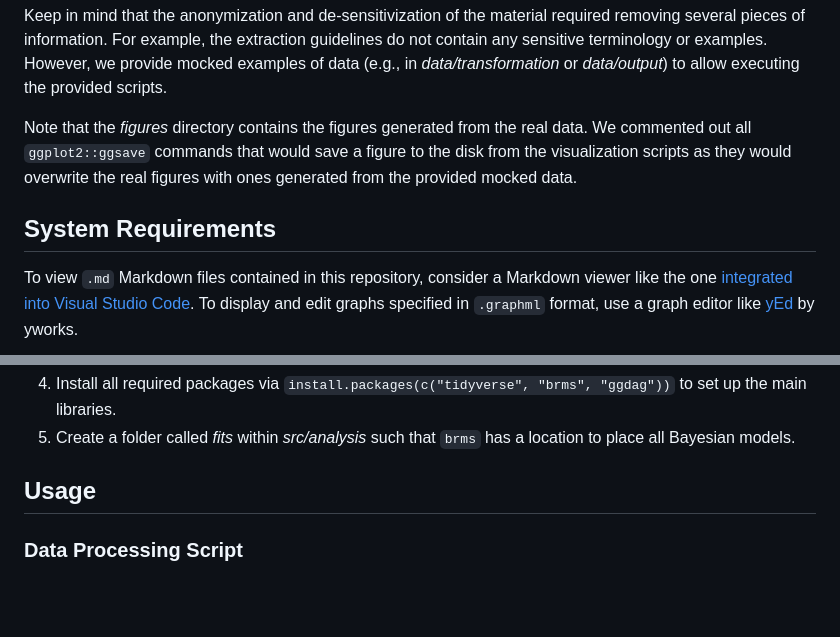
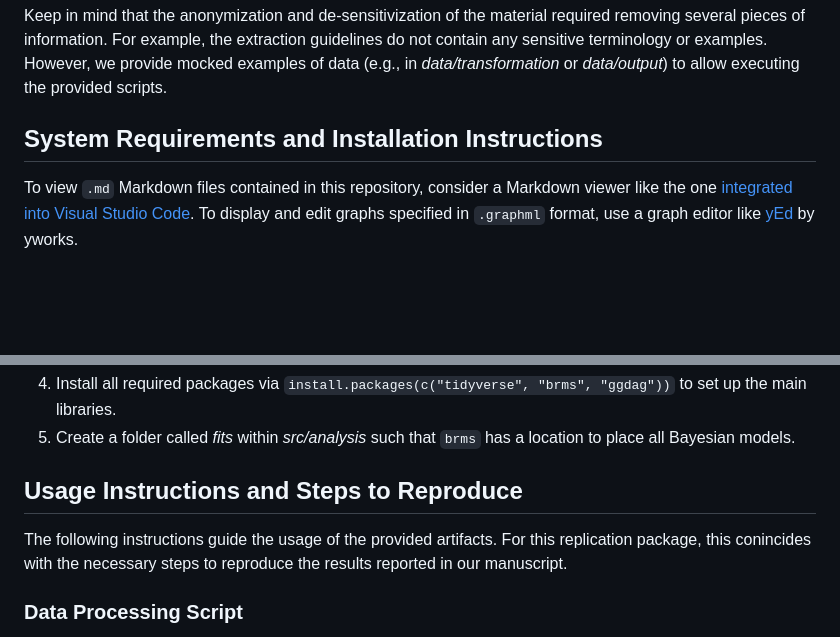
Before and after one commit to JulianFrattini/uca, a Markdown page: README.md, 2 parts joined by grey strips. GitHub-like rendering; blank space fills up the shorter version.

```diff
--- a/README.md
+++ b/README.md
@@ -58,10 +80,7 @@ Keep in mind that the anonymization and de-sensitivization of the material requi
 For example, the extraction guidelines do not contain any sensitive terminology or examples.
 However, we provide mocked examples of data (e.g., in *data/transformation* or *data/output*) to allow executing the provided scripts.
 
-Note that the *figures* directory contains the figures generated from the real data.
-We commented out all `ggplot2::ggsave` commands that would save a figure to the disk from the visualization scripts as they would overwrite the real figures with ones generated from the provided mocked data.
-
-## System Requirements
+## System Requirements and Installation Instructions
 
 To view `.md` Markdown files contained in this repository, consider a Markdown viewer like the one [integrated into Visual Studio Code](https://code.visualstudio.com/docs/languages/markdown).
 To display and edit graphs specified in `.graphml` format, use a graph editor like [yEd](https://www.yworks.com/products/yed) by yworks.
@@ -87,7 +106,10 @@ To run the scripts performing the inferential statistics (i.e., the causal analy
 4. Install all required packages via `install.packages(c("tidyverse", "brms", "ggdag"))` to set up the main libraries.
 5. Create a folder called *fits* within *src/analysis* such that `brms` has a location to place all Bayesian models.
 
-## Usage
+## Usage Instructions and Steps to Reproduce
+
+The following instructions guide the usage of the provided artifacts.
+For this replication package, this conincides with the necessary steps to reproduce the results reported in our manuscript.
 
 ### Data Processing Script
 
```
Also changed, not shown: other parts of README.md (+31 -2 lines).
